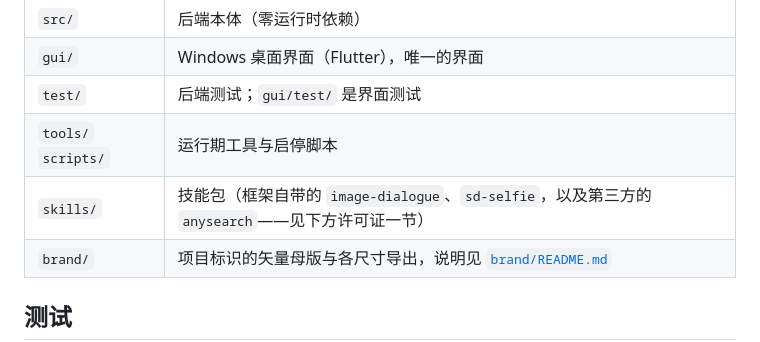
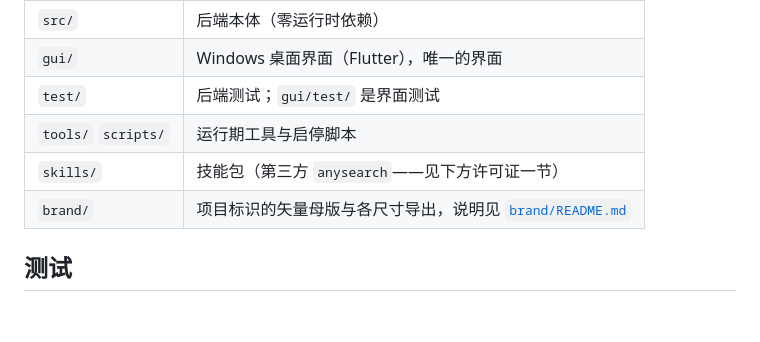
Before and after one commit to Kalospacer/I.R.M.I.A, a Markdown page: README.md, the part around the change. Rendered like a GitHub page; blank space fills up the shorter version.

Commit message:
同步公开副本：0 个文件更新、0 个删除

```diff
--- a/README.md
+++ b/README.md
@@ -112,7 +112,7 @@ cp config.example.json config.json   # Windows: copy config.example.json config.
 | `gui/` | Windows 桌面界面（Flutter），唯一的界面 |
 | `test/` | 后端测试；`gui/test/` 是界面测试 |
 | `tools/` `scripts/` | 运行期工具与启停脚本 |
-| `skills/` | 技能包（框架自带的 `image-dialogue`、`sd-selfie`，以及第三方的 `anysearch`——见下方许可证一节） |
+| `skills/` | 技能包（第三方 `anysearch`——见下方许可证一节） |
 | `brand/` | 项目标识的矢量母版与各尺寸导出，说明见 [`brand/README.md`](brand/README.md) |
 
 ## 测试
```
